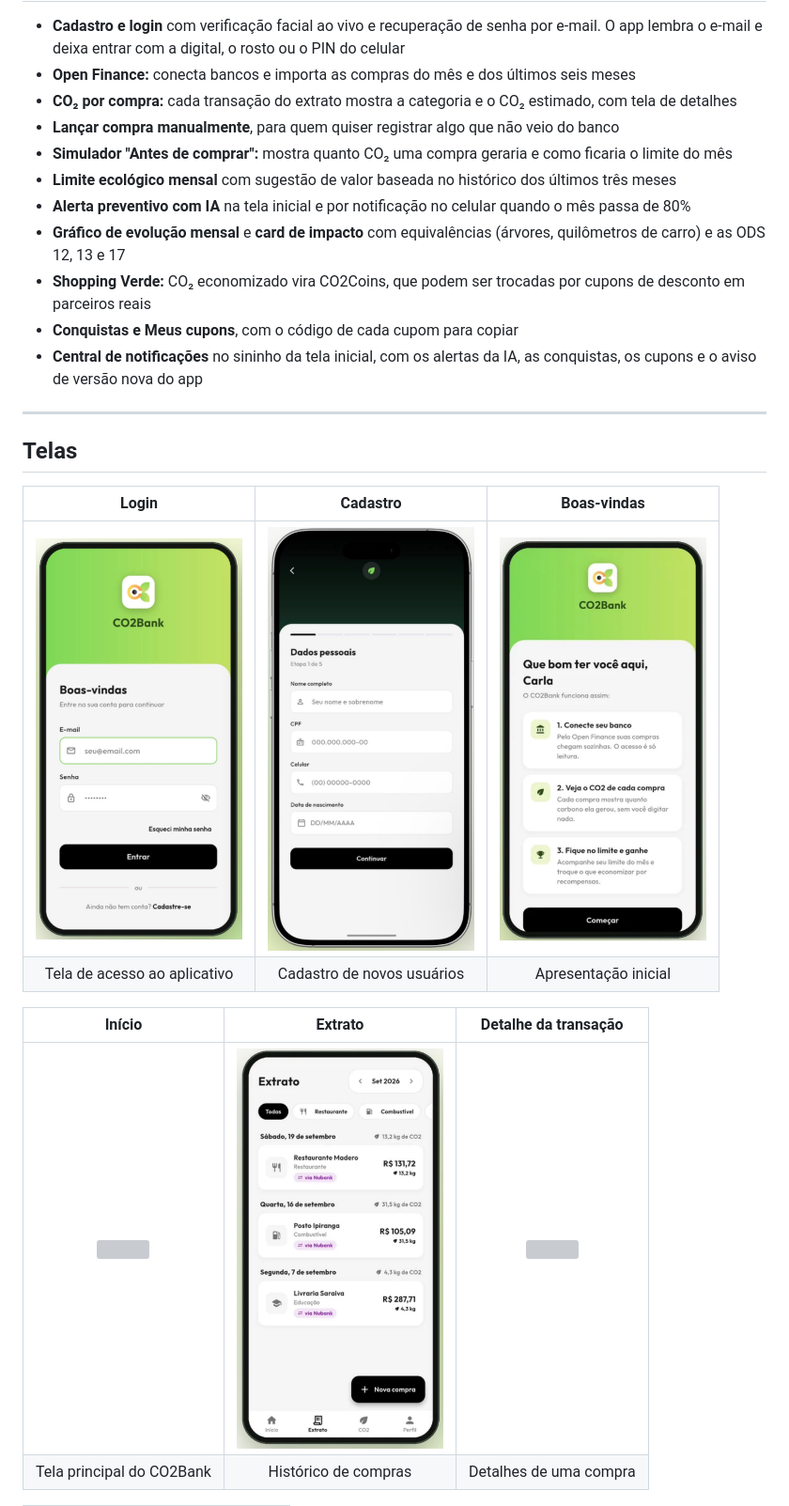
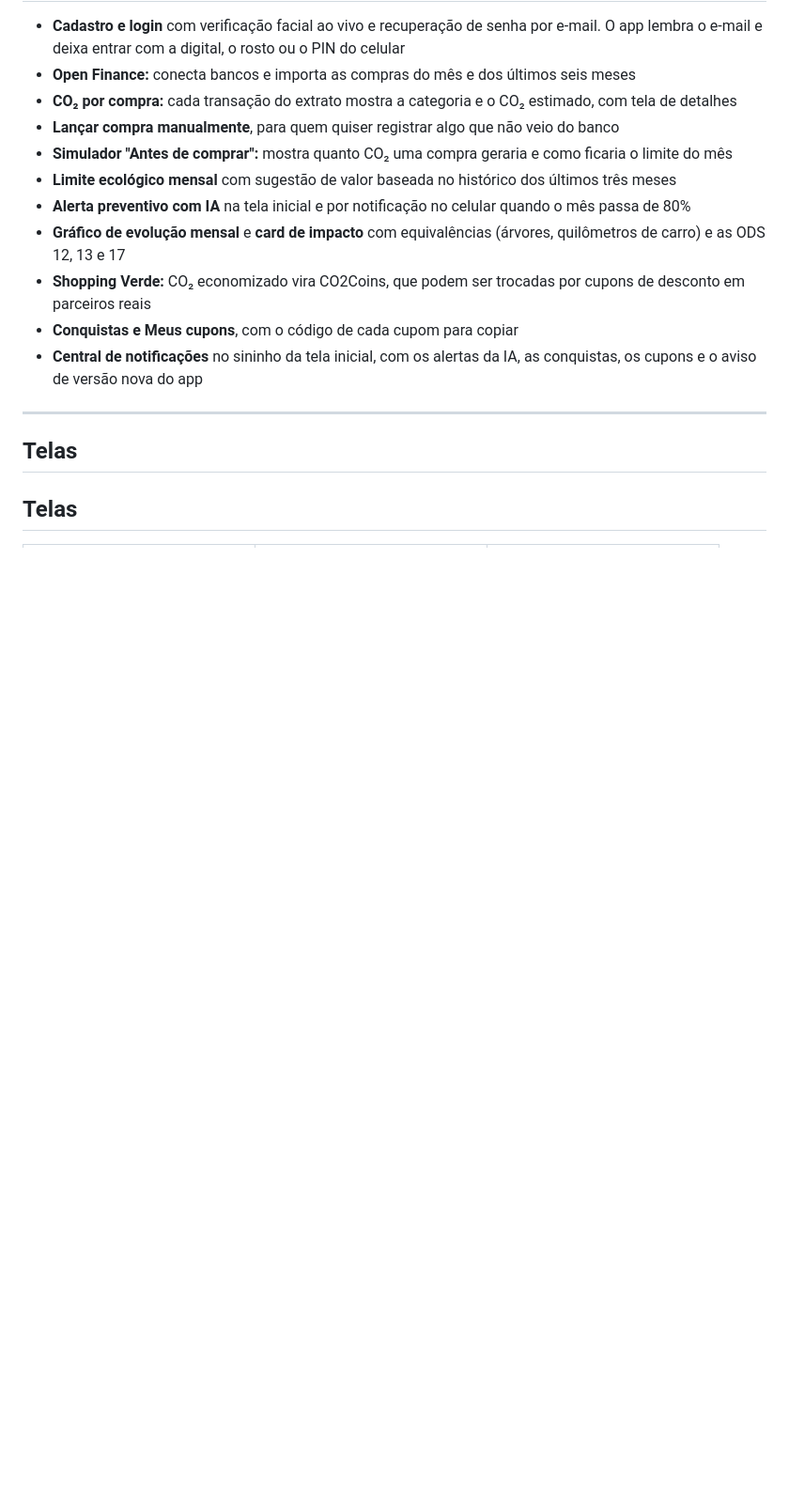
Before and after one commit to sabrinasiilva/co2bank-dart, a Markdown page: README.md, the part around one of its changes. Shown at 94% size. Rendered like a GitHub page; blank space fills up the shorter version; grey boxes are pictures that could not be loaded.

```diff
--- a/README.md
+++ b/README.md
@@ -43,13 +43,6 @@ Projeto acadêmico do curso de Engenharia de Software da Universidade de Mogi da
 
 ## Telas
 
-| Login | Cadastro | Boas-vindas |
-|:---:|:---:|:---:|
-| <img src="docs/prints/01-login.png" width="220"> | <img src="docs/prints/02-cadastro.png" width="220"> | <img src="docs/prints/03-boas-vindas.png" width="220"> |
-| Tela de acesso ao aplicativo | Cadastro de novos usuários | Apresentação inicial |
 
-| Início | Extrato | Detalhe da transação |
-|:---:|:---:|:---:|
-| <img src="docs/prints/04-inicio.png" width="220"> | <img src="docs/prints/05-extrato.png" width="220"> | <img src="docs/prints/06-detalhe-transacao.png" width="220"> |
-| Tela principal do CO2Bank | Histórico de compras | Detalhes de uma compra |
+## Telas
 
```
Also changed, not shown: other parts of README.md (+42 -4 lines).
